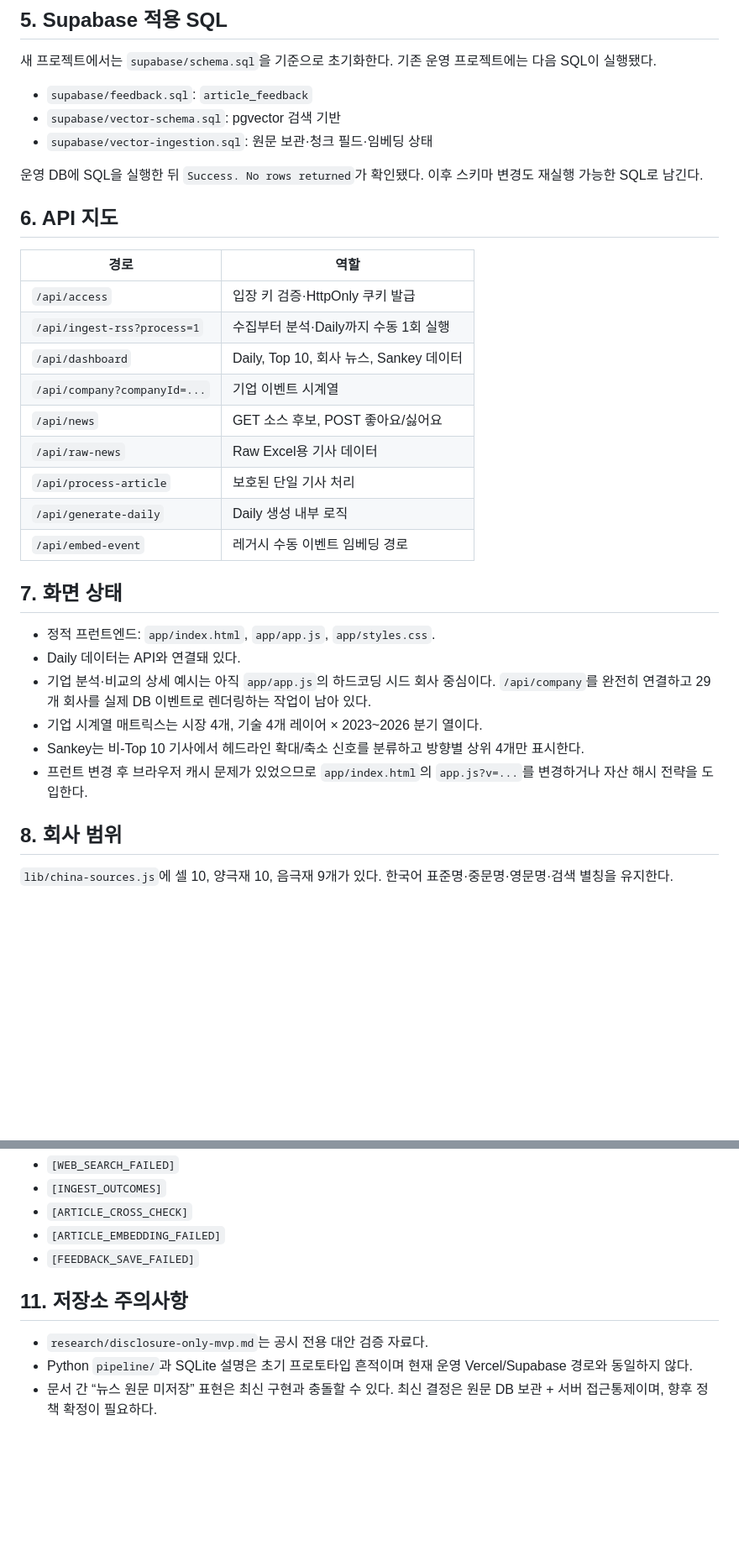
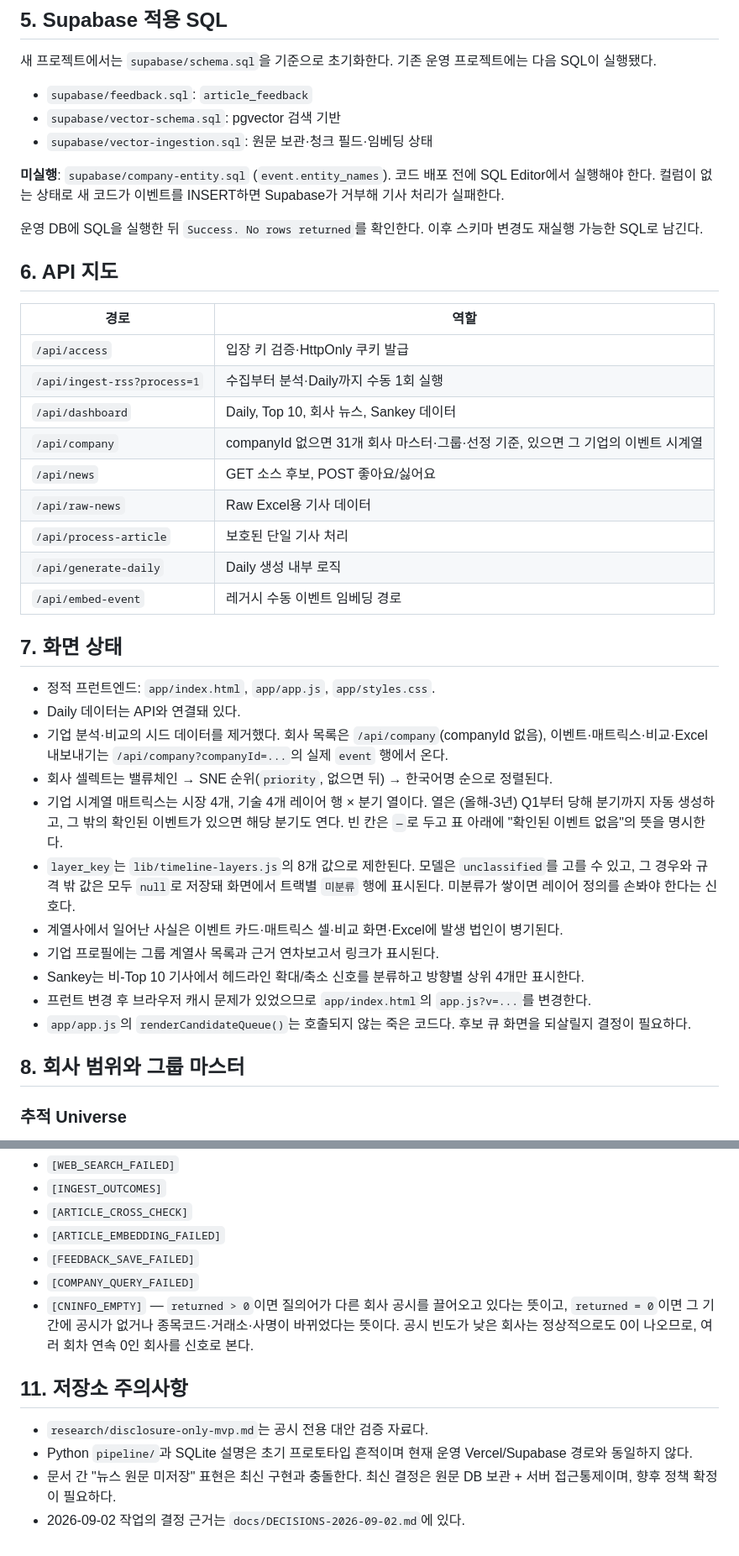
Before and after one commit to dongiljeffjang-ux/china_battery_info, a Markdown page: docs/HANDOFF.md, 2 parts joined by grey strips. Shown at 84% size. Rendered like a GitHub page; blank space fills up the shorter version.

```diff
--- a/docs/HANDOFF.md
+++ b/docs/HANDOFF.md
@@ -63,7 +66,9 @@
 - `supabase/vector-schema.sql`: pgvector 검색 기반
 - `supabase/vector-ingestion.sql`: 원문 보관·청크 필드·임베딩 상태
 
-운영 DB에 SQL을 실행한 뒤 `Success. No rows returned`가 확인됐다. 이후 스키마 변경도 재실행 가능한 SQL로 남긴다.
+**미실행**: `supabase/company-entity.sql` (`event.entity_names`). 코드 배포 전에 SQL Editor에서 실행해야 한다. 컬럼이 없는 상태로 새 코드가 이벤트를 INSERT하면 Supabase가 거부해 기사 처리가 실패한다.
+
+운영 DB에 SQL을 실행한 뒤 `Success. No rows returned`를 확인한다. 이후 스키마 변경도 재실행 가능한 SQL로 남긴다.
 
 ## 6. API 지도
 
@@ -72,7 +77,7 @@
 | `/api/access` | 입장 키 검증·HttpOnly 쿠키 발급 |
 | `/api/ingest-rss?process=1` | 수집부터 분석·Daily까지 수동 1회 실행 |
 | `/api/dashboard` | Daily, Top 10, 회사 뉴스, Sankey 데이터 |
-| `/api/company?companyId=...` | 기업 이벤트 시계열 |
+| `/api/company` | companyId 없으면 31개 회사 마스터·그룹·선정 기준, 있으면 그 기업의 이벤트 시계열 |
 | `/api/news` | GET 소스 후보, POST 좋아요/싫어요 |
 | `/api/raw-news` | Raw Excel용 기사 데이터 |
 | `/api/process-article` | 보호된 단일 기사 처리 |
@@ -83,12 +88,17 @@
 
 - 정적 프런트엔드: `app/index.html`, `app/app.js`, `app/styles.css`.
 - Daily 데이터는 API와 연결돼 있다.
-- 기업 분석·비교의 상세 예시는 아직 `app/app.js`의 하드코딩 시드 회사 중심이다. `/api/company`를 완전히 연결하고 29개 회사를 실제 DB 이벤트로 렌더링하는 작업이 남아 있다.
-- 기업 시계열 매트릭스는 시장 4개, 기술 4개 레이어 × 2023~2026 분기 열이다.
+- 기업 분석·비교의 시드 데이터를 제거했다. 회사 목록은 `/api/company`(companyId 없음), 이벤트·매트릭스·비교·Excel 내보내기는 `/api/company?companyId=...`의 실제 `event` 행에서 온다.
+- 회사 셀렉트는 밸류체인 → SNE 순위(`priority`, 없으면 뒤) → 한국어명 순으로 정렬된다.
+- 기업 시계열 매트릭스는 시장 4개, 기술 4개 레이어 행 × 분기 열이다. 열은 (올해-3년) Q1부터 당해 분기까지 자동 생성하고, 그 밖의 확인된 이벤트가 있으면 해당 분기도 연다. 빈 칸은 `—`로 두고 표 아래에 "확인된 이벤트 없음"의 뜻을 명시한다.
+- `layer_key`는 `lib/timeline-layers.js`의 8개 값으로 제한된다. 모델은 `unclassified`를 고를 수 있고, 그 경우와 규격 밖 값은 모두 `null`로 저장돼 화면에서 트랙별 `미분류` 행에 표시된다. 미분류가 쌓이면 레이어 정의를 손봐야 한다는 신호다.
+- 계열사에서 일어난 사실은 이벤트 카드·매트릭스 셀·비교 화면·Excel에 발생 법인이 병기된다.
+- 기업 프로필에는 그룹 계열사 목록과 근거 연차보고서 링크가 표시된다.
 - Sankey는 비-Top 10 기사에서 헤드라인 확대/축소 신호를 분류하고 방향별 상위 4개만 표시한다.
-- 프런트 변경 후 브라우저 캐시 문제가 있었으므로 `app/index.html`의 `app.js?v=...`를 변경하거나 자산 해시 전략을 도입한다.
+- 프런트 변경 후 브라우저 캐시 문제가 있었으므로 `app/index.html`의 `app.js?v=...`를 변경한다.
+- `app/app.js`의 `renderCandidateQueue()`는 호출되지 않는 죽은 코드다. 후보 큐 화면을 되살릴지 결정이 필요하다.
 
-## 8. 회사 범위
+## 8. 회사 범위와 그룹 마스터
 
-`lib/china-sources.js`에 셀 10, 양극재 10, 음극재 9개가 있다. 한국어 표준명·중문명·영문명·검색 별칭을 유지한다.
+### 추적 Universe
 
@@ -124,9 +172,12 @@ git diff --check
 - `[ARTICLE_CROSS_CHECK]`
 - `[ARTICLE_EMBEDDING_FAILED]`
 - `[FEEDBACK_SAVE_FAILED]`
+- `[COMPANY_QUERY_FAILED]`
+- `[CNINFO_EMPTY]` — `returned > 0`이면 질의어가 다른 회사 공시를 끌어오고 있다는 뜻이고, `returned = 0`이면 그 기간에 공시가 없거나 종목코드·거래소·사명이 바뀌었다는 뜻이다. 공시 빈도가 낮은 회사는 정상적으로도 0이 나오므로, 여러 회차 연속 0인 회사를 신호로 본다.
 
 ## 11. 저장소 주의사항
 
 - `research/disclosure-only-mvp.md`는 공시 전용 대안 검증 자료다.
 - Python `pipeline/`과 SQLite 설명은 초기 프로토타입 흔적이며 현재 운영 Vercel/Supabase 경로와 동일하지 않다.
-- 문서 간 “뉴스 원문 미저장” 표현은 최신 구현과 충돌할 수 있다. 최신 결정은 원문 DB 보관 + 서버 접근통제이며, 향후 정책 확정이 필요하다.
+- 문서 간 "뉴스 원문 미저장" 표현은 최신 구현과 충돌한다. 최신 결정은 원문 DB 보관 + 서버 접근통제이며, 향후 정책 확정이 필요하다.
+- 2026-09-02 작업의 결정 근거는 `docs/DECISIONS-2026-09-02.md`에 있다.
```
Also changed, not shown: other parts of docs/HANDOFF.md (+53 -12 lines), docs/DECISIONS-2026-09-02.md (added, +64 -0 lines).
